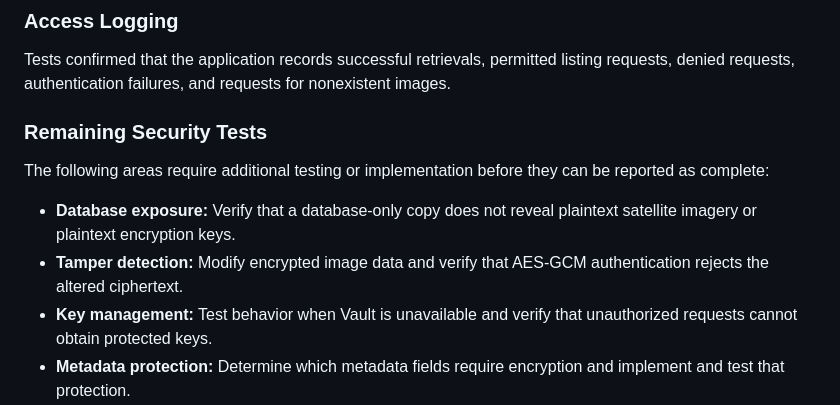
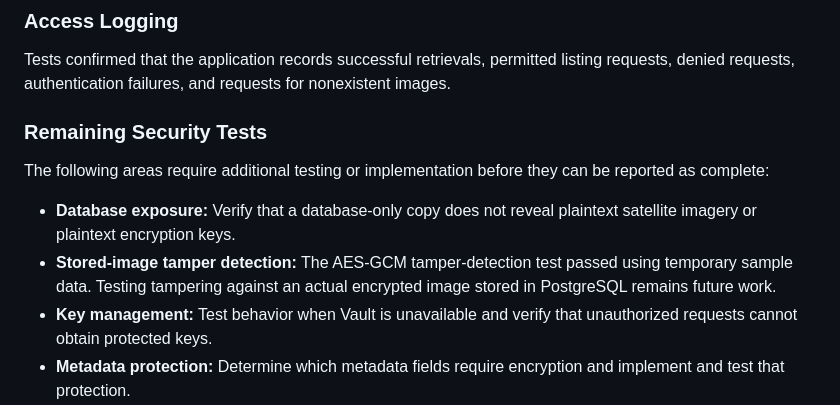
Before and after one commit to Joseph-Herron/CYBR-495-Group-1-Repository, a Markdown page: README.md, the part around the change. Rendered like a GitHub page.

Commit message:
Update security testing documentation

```diff
--- a/README.md
+++ b/README.md
@@ -123,12 +123,13 @@ The following API tests have passed:
 
 Tests confirmed that the application records successful retrievals, permitted listing requests, denied requests, authentication failures, and requests for nonexistent images.
 
+
 ### Remaining Security Tests
 
 The following areas require additional testing or implementation before they can be reported as complete:
 
 - **Database exposure:** Verify that a database-only copy does not reveal plaintext satellite imagery or plaintext encryption keys.
-- **Tamper detection:** Modify encrypted image data and verify that AES-GCM authentication rejects the altered ciphertext.
+- **Stored-image tamper detection:** The AES-GCM tamper-detection test passed using temporary sample data. Testing tampering against an actual encrypted image stored in PostgreSQL remains future work.
 - **Key management:** Test behavior when Vault is unavailable and verify that unauthorized requests cannot obtain protected keys.
 - **Metadata protection:** Determine which metadata fields require encryption and implement and test that protection.
 - **Location-based access control:** Implement geographic restrictions if time permits.
```
